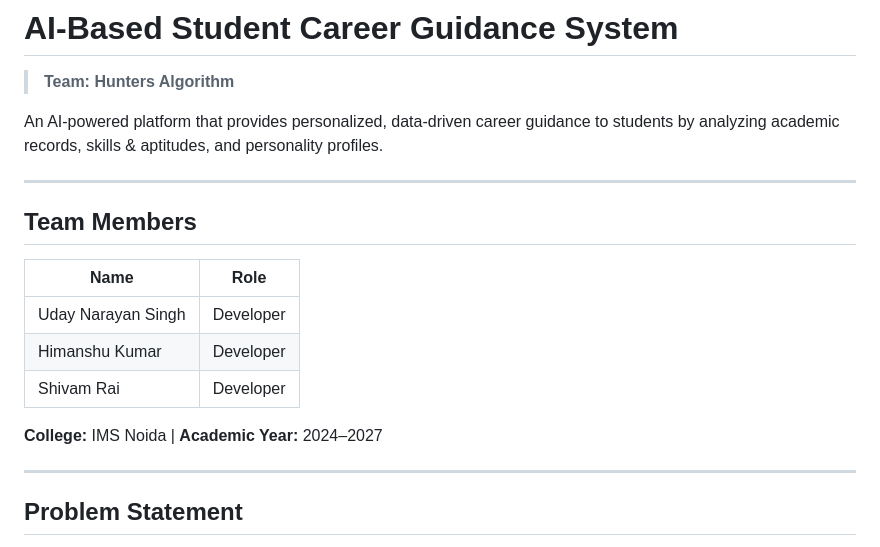
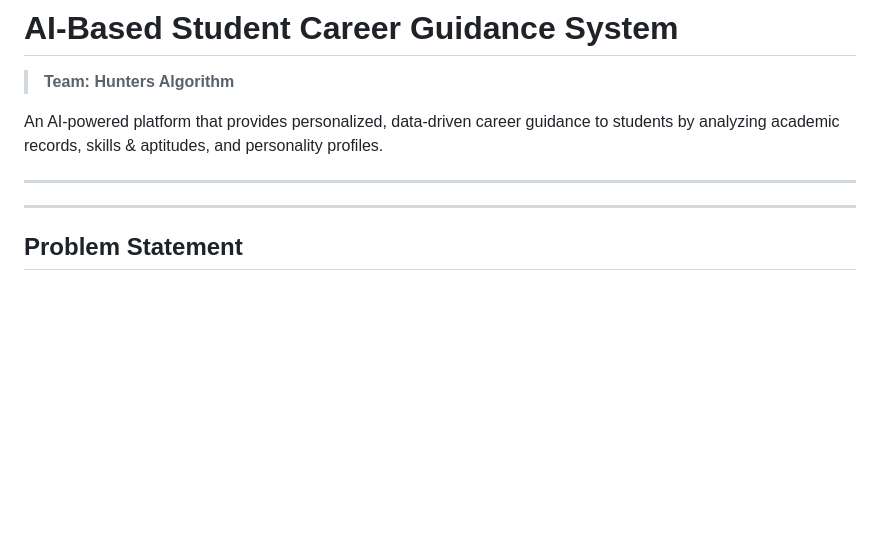
Before and after one commit to udaynarayansingh725/AI-Based-Student-Career-Guidance-System, a Markdown page: README.md, the part around the change. GitHub-like rendering; blank space fills up the shorter version.

Commit message:
Update README to remove team and college details
Removed team members section and college information from README.

```diff
--- a/README.md
+++ b/README.md
@@ -6,15 +6,7 @@ An AI-powered platform that provides personalized, data-driven career guidance t
 
 ---
 
-## Team Members
 
-| Name | Role |
-|---|---|
-| Uday Narayan Singh | Developer |
-| Himanshu Kumar | Developer |
-| Shivam Rai | Developer |
-
-**College:** IMS Noida | **Academic Year:** 2024–2027
 
 ---
 
```
